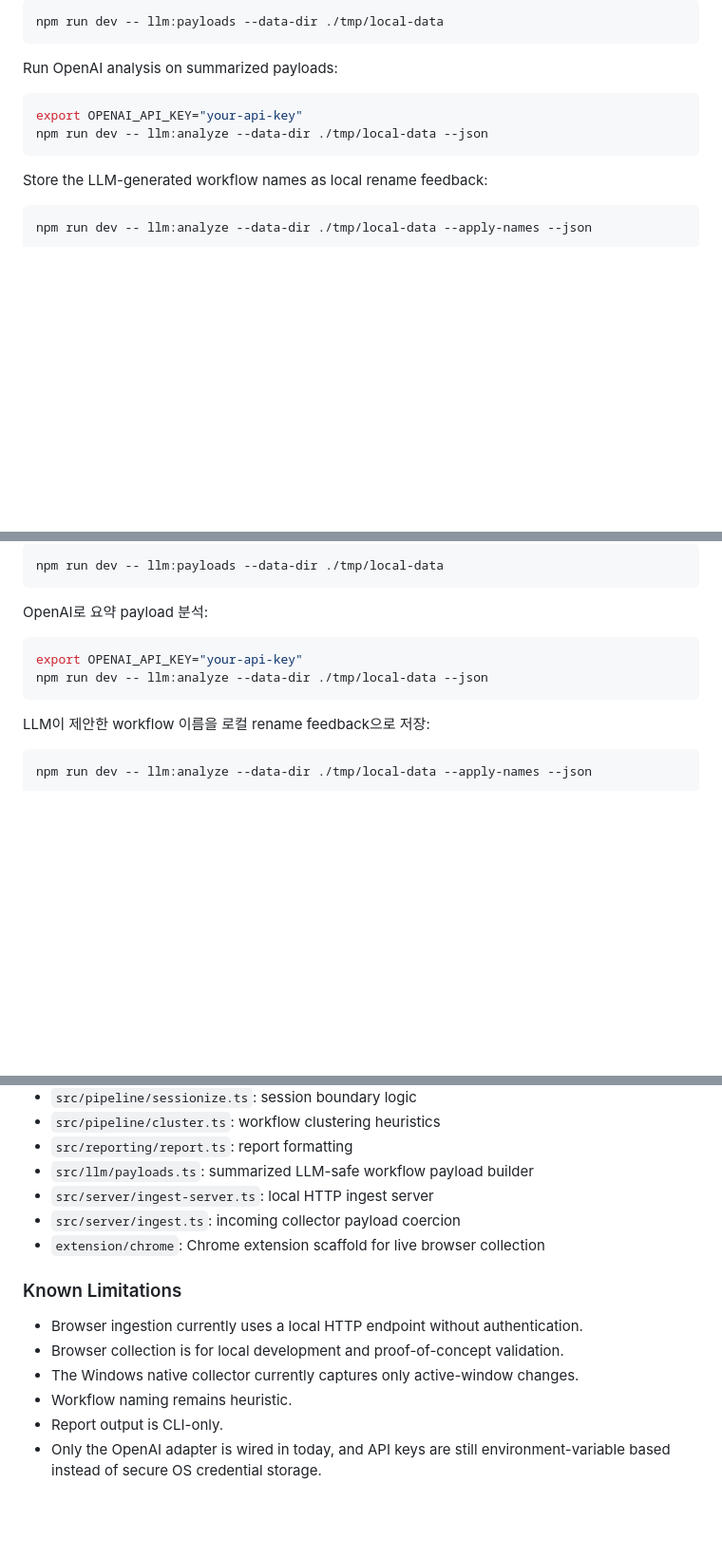
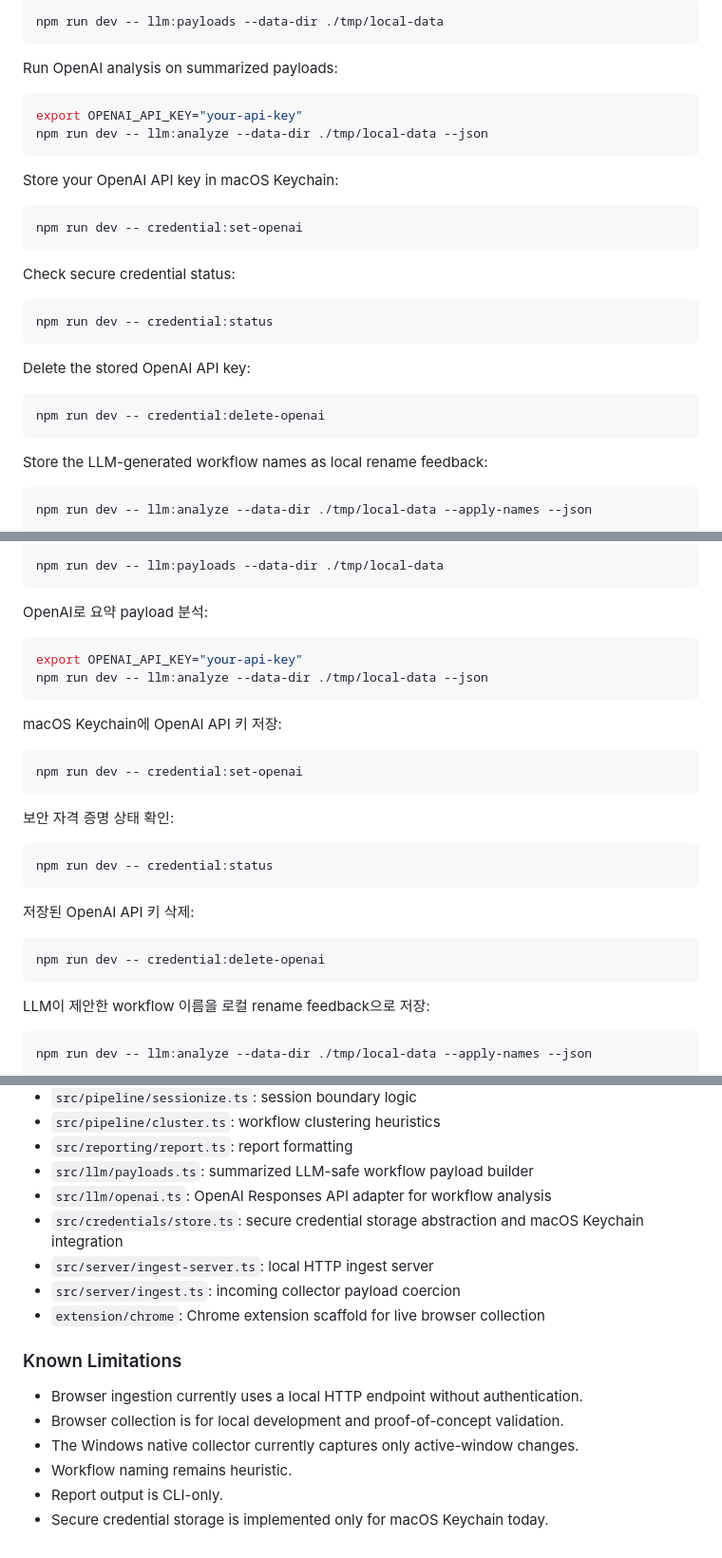
Before and after one commit to erist/what-ive-done, a Markdown page: README.md, 3 parts joined by grey strips. Shown at 95% size. Drawn GitHub-style; blank space fills up the shorter version.

Commit message:
docs: document secure credential storage

````diff
--- a/README.md
+++ b/README.md
@@ -245,6 +246,24 @@ export OPENAI_API_KEY="your-api-key"
 npm run dev -- llm:analyze --data-dir ./tmp/local-data --json
 ```
 
+Store your OpenAI API key in macOS Keychain:
+
+```bash
+npm run dev -- credential:set-openai
+```
+
+Check secure credential status:
+
+```bash
+npm run dev -- credential:status
+```
+
+Delete the stored OpenAI API key:
+
+```bash
+npm run dev -- credential:delete-openai
+```
+
 Store the LLM-generated workflow names as local rename feedback:
 
 ```bash
@@ -500,6 +521,24 @@ export OPENAI_API_KEY="your-api-key"
 npm run dev -- llm:analyze --data-dir ./tmp/local-data --json
 ```
 
+macOS Keychain에 OpenAI API 키 저장:
+
+```bash
+npm run dev -- credential:set-openai
+```
+
+보안 자격 증명 상태 확인:
+
+```bash
+npm run dev -- credential:status
+```
+
+저장된 OpenAI API 키 삭제:
+
+```bash
+npm run dev -- credential:delete-openai
+```
+
 LLM이 제안한 workflow 이름을 로컬 rename feedback으로 저장:
 
 ```bash
@@ -1029,6 +1072,8 @@ npm run dev -- doctor
 - `src/pipeline/cluster.ts`: workflow clustering heuristics
 - `src/reporting/report.ts`: report formatting
 - `src/llm/payloads.ts`: summarized LLM-safe workflow payload builder
+- `src/llm/openai.ts`: OpenAI Responses API adapter for workflow analysis
+- `src/credentials/store.ts`: secure credential storage abstraction and macOS Keychain integration
 - `src/server/ingest-server.ts`: local HTTP ingest server
 - `src/server/ingest.ts`: incoming collector payload coercion
 - `extension/chrome`: Chrome extension scaffold for live browser collection
@@ -1040,4 +1085,4 @@ npm run dev -- doctor
 - The Windows native collector currently captures only active-window changes.
 - Workflow naming remains heuristic.
 - Report output is CLI-only.
-- Only the OpenAI adapter is wired in today, and API keys are still environment-variable based instead of secure OS credential storage.
+- Secure credential storage is implemented only for macOS Keychain today.
````
Also changed, not shown: other parts of README.md (+11 -4 lines).
